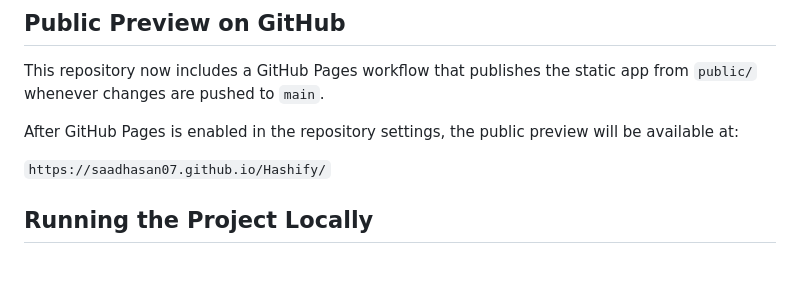
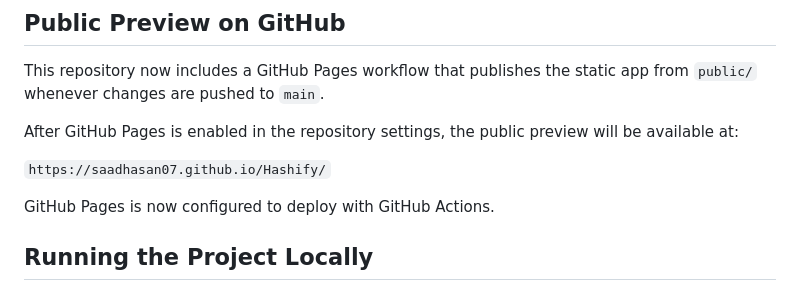
Before and after one commit to saadhasan07/Hashify, a Markdown page: README.md, the part around the change. Rendered like a GitHub page; blank space fills up the shorter version.

Commit message:
Trigger GitHub Pages deployment

```diff
--- a/README.md
+++ b/README.md
@@ -70,6 +70,8 @@ After GitHub Pages is enabled in the repository settings, the public preview wil
 
 `https://saadhasan07.github.io/Hashify/`
 
+GitHub Pages is now configured to deploy with GitHub Actions.
+
 ## Running the Project Locally
 1. Install Node.js dependencies if needed: `npm install`
 2. Serve the static app from the `public/` folder
```
